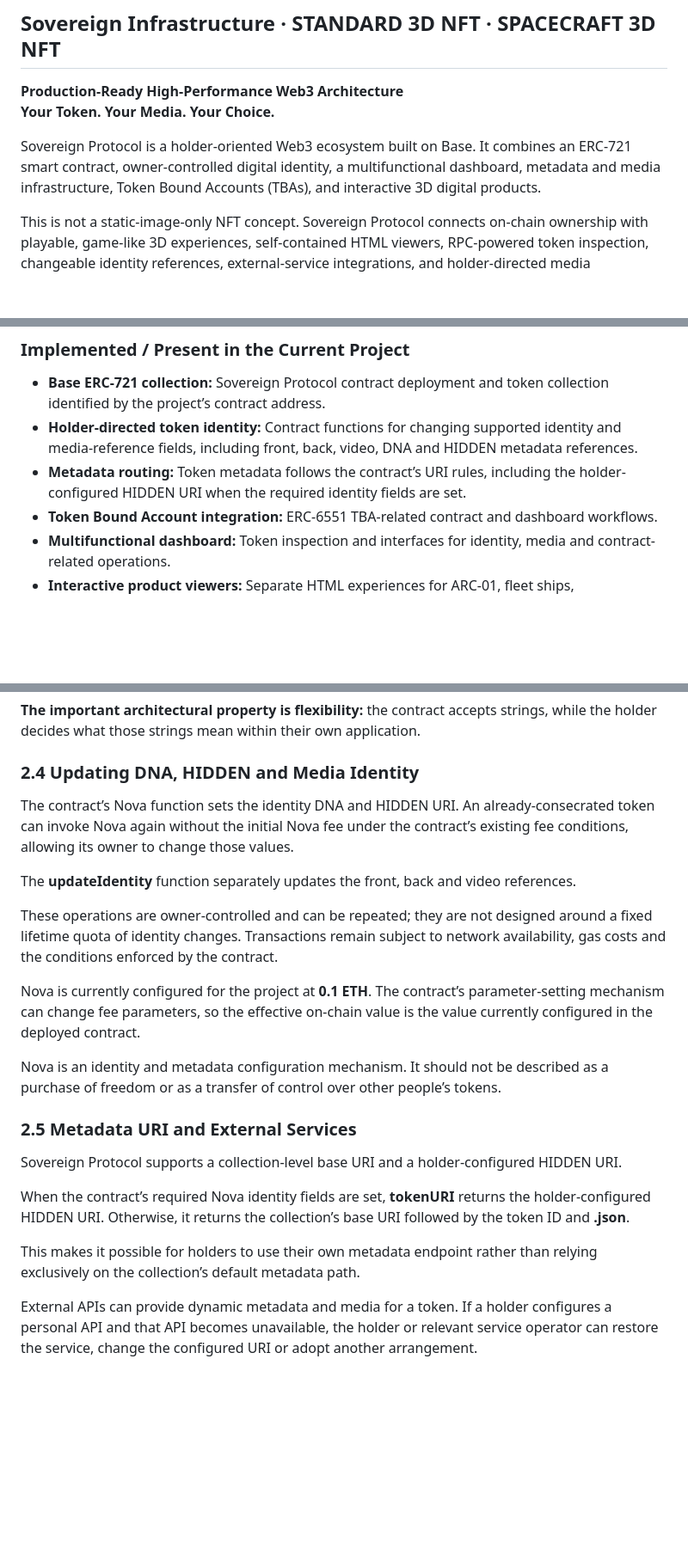
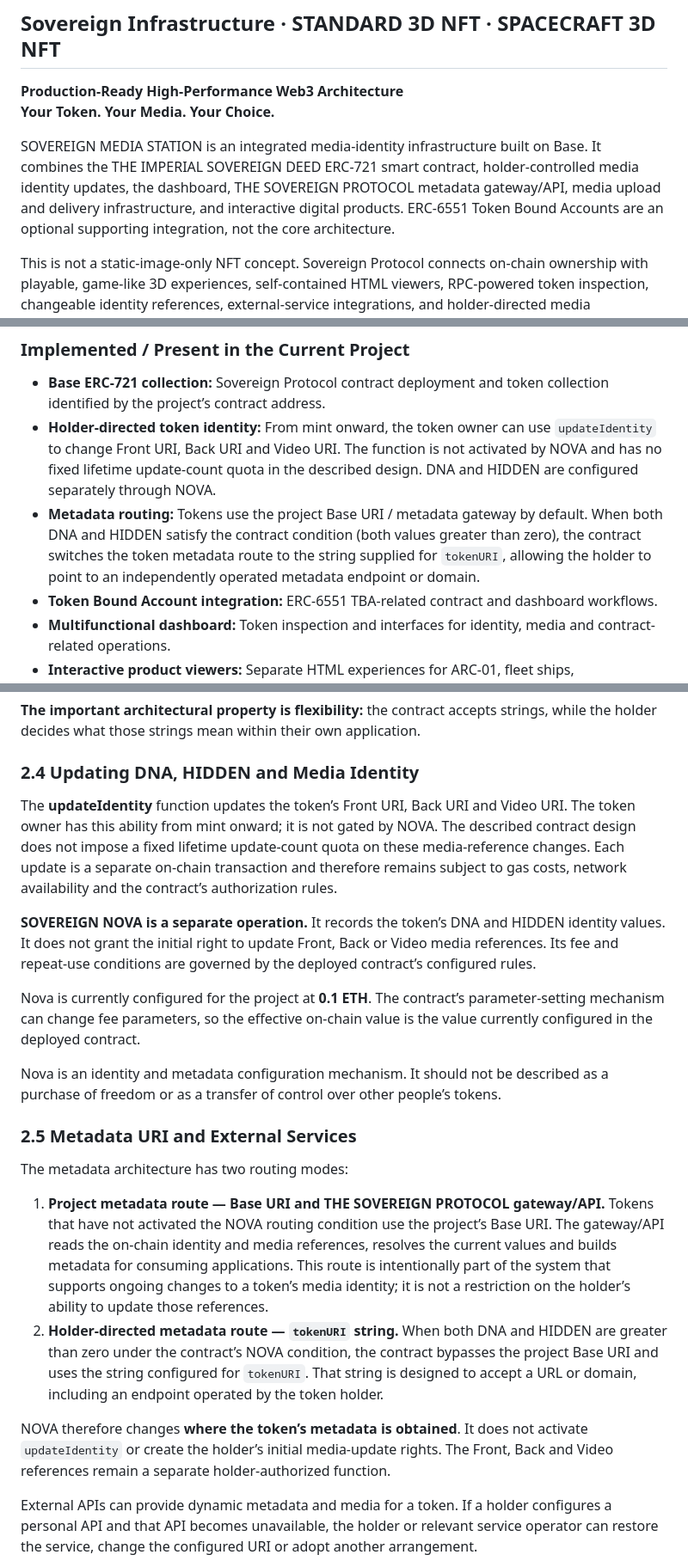
Before and after one commit to machiavelliandarkcoolempire-eng/Sovereign-absolute, a Markdown page: README.md, 3 parts joined by grey strips. Shown at 86% size. Drawn GitHub-style; blank space fills up the shorter version.

Commit message:
Correct README identity update and metadata routing architecture

```diff
--- a/README.md
+++ b/README.md
@@ -5,7 +5,7 @@
 **Production-Ready High-Performance Web3 Architecture**
 **Your Token. Your Media. Your Choice.**
 
-Sovereign Protocol is a holder-oriented Web3 ecosystem built on Base. It combines an ERC-721 smart contract, owner-controlled digital identity, a multifunctional dashboard, metadata and media infrastructure, Token Bound Accounts (TBAs), and interactive 3D digital products.
+SOVEREIGN MEDIA STATION is an integrated media-identity infrastructure built on Base. It combines the THE IMPERIAL SOVEREIGN DEED ERC-721 smart contract, holder-controlled media identity updates, the dashboard, THE SOVEREIGN PROTOCOL metadata gateway/API, media upload and delivery infrastructure, and interactive digital products. ERC-6551 Token Bound Accounts are an optional supporting integration, not the core architecture.
 
 This is not a static-image-only NFT concept. Sovereign Protocol connects on-chain ownership with playable, game-like 3D experiences, self-contained HTML viewers, RPC-powered token inspection, changeable identity references, external-service integrations, and holder-directed media presentation.
 
@@ -46,8 +46,8 @@ This section separates capabilities present in the project from future expansion
 ### Implemented / Present in the Current Project
 
 - **Base ERC-721 collection:** Sovereign Protocol contract deployment and token collection identified by the project’s contract address.
-- **Holder-directed token identity:** Contract functions for changing supported identity and media-reference fields, including front, back, video, DNA and HIDDEN metadata references.
-- **Metadata routing:** Token metadata follows the contract’s URI rules, including the holder-configured HIDDEN URI when the required identity fields are set.
+- **Holder-directed token identity:** From mint onward, the token owner can use `updateIdentity` to change Front URI, Back URI and Video URI. The function is not activated by NOVA and has no fixed lifetime update-count quota in the described design. DNA and HIDDEN are configured separately through NOVA.
+- **Metadata routing:** Tokens use the project Base URI / metadata gateway by default. When both DNA and HIDDEN satisfy the contract condition (both values greater than zero), the contract switches the token metadata route to the string supplied for `tokenURI`, allowing the holder to point to an independently operated metadata endpoint or domain.
 - **Token Bound Account integration:** ERC-6551 TBA-related contract and dashboard workflows.
 - **Multifunctional dashboard:** Token inspection and interfaces for identity, media and contract-related operations.
 - **Interactive product viewers:** Separate HTML experiences for ARC-01, fleet ships, STANDARD/Sovereign Awakening, and the Sovereign Council/dashboard.
@@ -198,11 +198,9 @@ A business could also use identity references to connect a token with its own we
 
 ### 2.4 Updating DNA, HIDDEN and Media Identity
 
-The contract’s Nova function sets the identity DNA and HIDDEN URI. An already-consecrated token can invoke Nova again without the initial Nova fee under the contract’s existing fee conditions, allowing its owner to change those values.
+The **updateIdentity** function updates the token’s Front URI, Back URI and Video URI. The token owner has this ability from mint onward; it is not gated by NOVA. The described contract design does not impose a fixed lifetime update-count quota on these media-reference changes. Each update is a separate on-chain transaction and therefore remains subject to gas costs, network availability and the contract’s authorization rules.
 
-The **updateIdentity** function separately updates the front, back and video references.
-
-These operations are owner-controlled and can be repeated; they are not designed around a fixed lifetime quota of identity changes. Transactions remain subject to network availability, gas costs and the conditions enforced by the contract.
+**SOVEREIGN NOVA is a separate operation.** It records the token’s DNA and HIDDEN identity values. It does not grant the initial right to update Front, Back or Video media references. Its fee and repeat-use conditions are governed by the deployed contract’s configured rules.
 
 Nova is currently configured for the project at **0.1 ETH**. The contract’s parameter-setting mechanism can change fee parameters, so the effective on-chain value is the value currently configured in the deployed contract.
 
@@ -210,11 +208,12 @@ Nova is an identity and metadata configuration mechanism. It should not be descr
 
 ### 2.5 Metadata URI and External Services
 
-Sovereign Protocol supports a collection-level base URI and a holder-configured HIDDEN URI.
+The metadata architecture has two routing modes:
 
-When the contract’s required Nova identity fields are set, **tokenURI** returns the holder-configured HIDDEN URI. Otherwise, it returns the collection’s base URI followed by the token ID and **.json**.
+1. **Project metadata route — Base URI and THE SOVEREIGN PROTOCOL gateway/API.** Tokens that have not activated the NOVA routing condition use the project’s Base URI. The gateway/API reads the on-chain identity and media references, resolves the current values and builds metadata for consuming applications. This route is intentionally part of the system that supports ongoing changes to a token’s media identity; it is not a restriction on the holder’s ability to update those references.
+2. **Holder-directed metadata route — `tokenURI` string.** When both DNA and HIDDEN are greater than zero under the contract’s NOVA condition, the contract bypasses the project Base URI and uses the string configured for `tokenURI`. That string is designed to accept a URL or domain, including an endpoint operated by the token holder.
 
-This makes it possible for holders to use their own metadata endpoint rather than relying exclusively on the collection’s default metadata path.
+NOVA therefore changes **where the token’s metadata is obtained**. It does not activate `updateIdentity` or create the holder’s initial media-update rights. The Front, Back and Video references remain a separate holder-authorized function.
 
 External APIs can provide dynamic metadata and media for a token. If a holder configures a personal API and that API becomes unavailable, the holder or relevant service operator can restore the service, change the configured URI or adopt another arrangement.
 
```
Also changed, not shown: other parts of README.md (+6 -6 lines).
